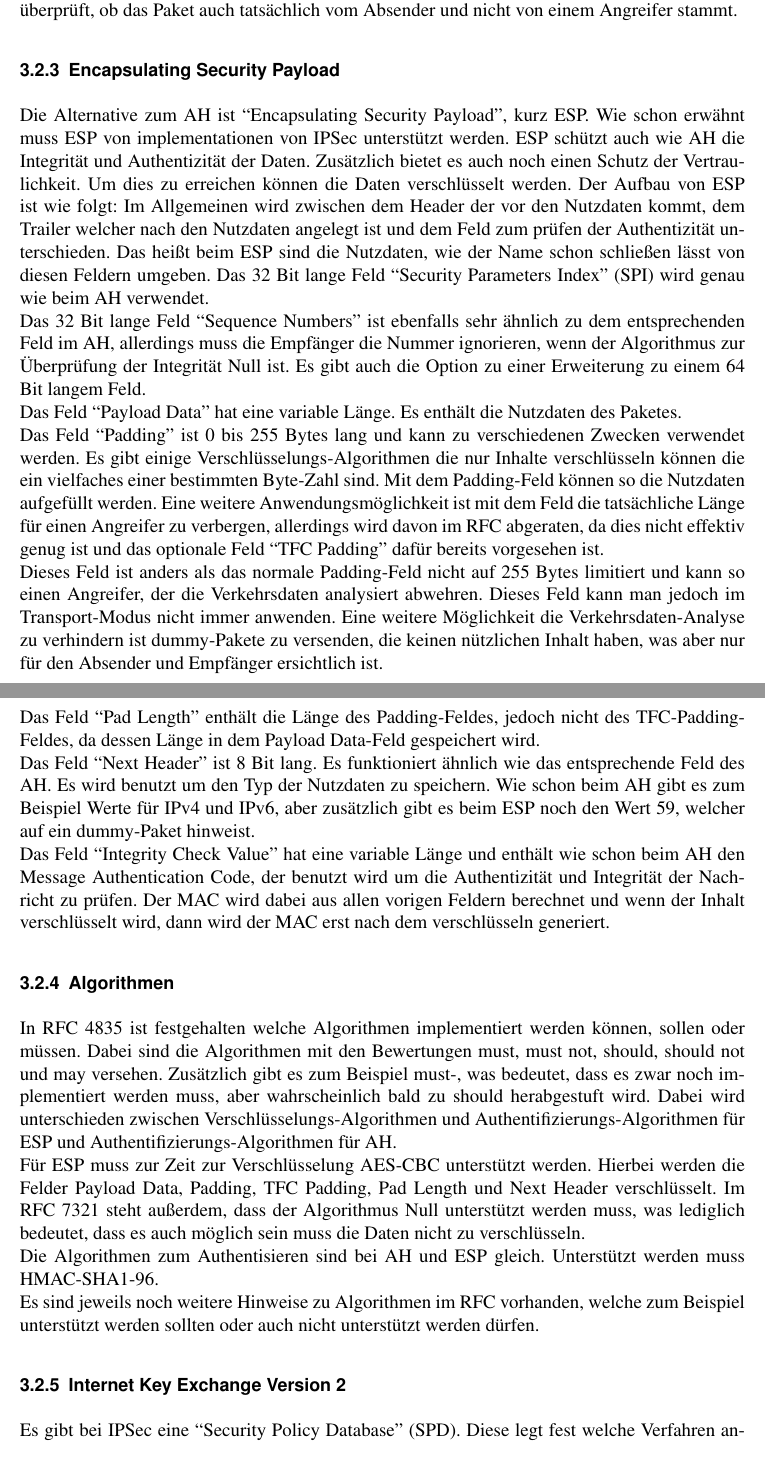
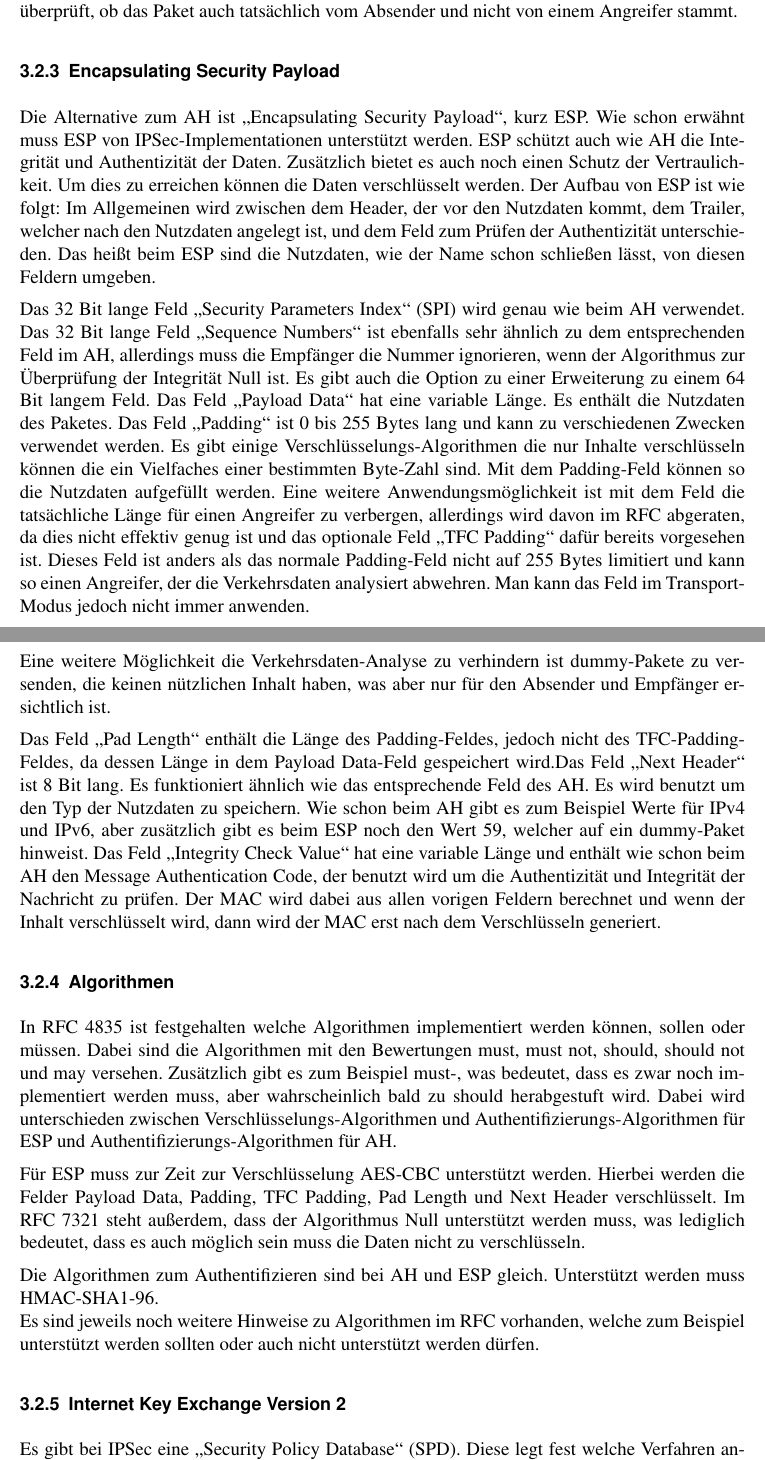
Before and after one commit to 2martens/uni, a LaTeX document (sem/OpenVPN_vs_IPSec-Paper.tex): two parts of pages 6 and 7 of 13, joined at a grey line, cut so that both start at the same text. Compiled offline with pdfLaTeX.

Commit message:
Sem: Fromatierung verbessert

```diff
--- a/sem/OpenVPN_vs_IPSec-Paper.tex
+++ b/sem/OpenVPN_vs_IPSec-Paper.tex
@@ -101,29 +101,30 @@ Das 32 Bit lange Feld ``Sequence Number'' wird bei jedem versendeten Paket um 1
-Das Feld ``Integrity Check Value'' (ICV) enthält den MAC-Wert. Da dieser je nach verwendetem Algorithmus unterschiedlich lang ist, hat das Feld ebenfalls eine Variable Länge, dessen Beschränkung allerdings ist, dass es ein Vielfaches von 32 Bit sein muss, und dass der komplette AH ebenfalls ein vielfaches von 32 Bit bei IPv4 und ein vielfaches von 64 Bit bei IPv6 sein muss. Der MAC-Wert wird zur Überprüfung der Authentizität der Daten verwendet, das heißt es wird überprüft, ob das Paket auch tatsächlich vom Absender und nicht von einem Angreifer stammt.
+Das 8 Bit lange Feld "`Next Header"' gibt an welche Art Nutzdaten nach dem AH folgen. Eine 4 bedeutet zum Beispiel IPv4 und eine 41 IPv6. Das 8 Bit lange Feld "`Payload Length"' gibt die Länge des AH in 4 Byte Worten - 2 an. Das 16 Bit lange Feld "`Reserved"' ist reserviert, damit man es in Zukunft nutzen kann, falls es benötigt wird. Das 32 Bit lange Feld "`Security Parameters Index"' (SPI) enthält die verwendete Security Association, die beim Versenden des Paketes verwendet wurde. Die Security Association beschreibt dabei, welche Sicherheitsdienste verwendet wurden, damit der Empfänger das Paket verarbeiten kann. Das 32 Bit lange Feld "`Sequence Number"' wird bei jedem versendeten Paket um 1 erhöht, um so Replay-Angriffe zu verhindern. Der Empfänger akzeptiert das Paket dabei nur, wenn die Sequence Number dabei in einem bestimmten Fenster liegt. Dieses Fenster ist daher vorhanden, da Pakete oft nicht in der selben Reihenfolge empfangen, wie sie versendet werden. Außerdem ist die Nummer mit einer MAC geschützt. Das heißt, wenn der Angreifer die Nummer ändert, dann stimmt der MAC nicht, und wenn er sie nicht ändert, dann fällt diese nicht mehr in das Fenster. Es gibt auch die Möglichkeit ein erweitertes 64 Bit langes Feld für die Sequence Number zu verwenden.
+
+Das Feld "`Integrity Check Value"' (ICV) enthält den MAC-Wert. Da dieser je nach verwendetem Algorithmus unterschiedlich lang ist, hat das Feld ebenfalls eine Variable Länge, dessen Beschränkung allerdings ist, dass es ein Vielfaches von 32 Bit sein muss, und dass der komplette AH ebenfalls ein vielfaches von 32 Bit bei IPv4 und ein vielfaches von 64 Bit bei IPv6 sein muss. Der MAC-Wert wird zur Überprüfung der Authentizität der Daten verwendet, das heißt es wird überprüft, ob das Paket auch tatsächlich vom Absender und nicht von einem Angreifer stammt.
 \subsubsection{Encapsulating Security Payload}
-Die Alternative zum AH ist ``Encapsulating Security Payload'', kurz ESP. Wie schon erwähnt muss ESP von implementationen von IPSec unterstützt werden.
+Die Alternative zum AH ist "`Encapsulating Security Payload"', kurz ESP. Wie schon erwähnt muss ESP von IPSec-Implementationen unterstützt werden.
 ESP schützt auch wie AH die Integrität und Authentizität der Daten. Zusätzlich bietet es auch noch einen Schutz der Vertraulichkeit. Um dies zu erreichen können die Daten verschlüsselt werden. Der Aufbau von ESP ist wie folgt:
 %Abbild Aufbau des ESP
-Im Allgemeinen wird zwischen dem Header der vor den Nutzdaten kommt, dem Trailer welcher nach den Nutzdaten angelegt ist und dem Feld zum prüfen der Authentizität unterschieden. Das heißt beim ESP sind die Nutzdaten, wie der Name schon schließen lässt von diesen Feldern umgeben.
-Das 32 Bit lange Feld ``Security Parameters Index'' (SPI) wird genau wie beim AH verwendet.\\
-Das 32 Bit lange Feld ``Sequence Numbers'' ist ebenfalls sehr ähnlich zu dem entsprechenden Feld im AH, allerdings muss die Empfänger die Nummer ignorieren, wenn der Algorithmus zur Überprüfung der Integrität Null ist. Es gibt auch die Option zu einer Erweiterung zu einem 64 Bit langem Feld.\\
-Das Feld ``Payload Data'' hat eine variable Länge. Es enthält die Nutzdaten des Paketes.\\
-Das Feld ``Padding'' ist 0 bis 255 Bytes lang und kann zu verschiedenen Zwecken verwendet werden. Es gibt einige Verschlüsselungs-Algorithmen die nur Inhalte verschlüsseln können die ein vielfaches einer bestimmten Byte-Zahl sind. Mit dem Padding-Feld können so die Nutzdaten aufgefüllt werden. Eine weitere Anwendungsmöglichkeit ist mit dem Feld die tatsächliche Länge für einen Angreifer zu verbergen, allerdings wird davon im RFC abgeraten, da dies nicht effektiv genug ist und das optionale Feld ``TFC Padding'' dafür bereits vorgesehen ist.\\
-Dieses Feld ist anders als das normale Padding-Feld nicht auf 255 Bytes limitiert und kann so einen Angreifer, der die Verkehrsdaten analysiert abwehren. Dieses Feld kann man jedoch im Transport-Modus nicht immer anwenden. Eine weitere Möglichkeit die Verkehrsdaten-Analyse zu verhindern ist dummy-Pakete zu versenden, die keinen nützlichen Inhalt haben, was aber nur für den Absender und Empfänger ersichtlich ist.\\
-Das Feld ``Pad Length'' enthält die Länge des Padding-Feldes, jedoch nicht des TFC-Padding-Feldes, da dessen Länge in dem Payload Data-Feld gespeichert wird.\\%herausfinden warum genau
-Das Feld ``Next Header'' ist 8 Bit lang. Es funktioniert ähnlich wie das entsprechende Feld des AH. Es wird benutzt um den Typ der Nutzdaten zu speichern. Wie schon beim AH gibt es zum Beispiel Werte für IPv4 und IPv6, aber zusätzlich gibt es beim ESP noch den Wert 59, welcher auf ein dummy-Paket hinweist.\\
-Das Feld ``Integrity Check Value'' hat eine variable Länge und enthält wie schon beim AH den Message Authentication Code, der benutzt wird um die Authentizität und Integrität der Nachricht zu prüfen. Der MAC wird dabei aus allen vorigen Feldern berechnet und wenn der Inhalt verschlüsselt wird, dann wird der MAC erst nach dem verschlüsseln generiert.
+Im Allgemeinen wird zwischen dem Header, der vor den Nutzdaten kommt, dem Trailer, welcher nach den Nutzdaten angelegt ist, und dem Feld zum Prüfen der Authentizität unterschieden. Das heißt beim ESP sind die Nutzdaten, wie der Name schon schließen lässt, von diesen Feldern umgeben.
 
+Das 32 Bit lange Feld "`Security Parameters Index"' (SPI) wird genau wie beim AH verwendet. Das 32 Bit lange Feld "`Sequence Numbers"' ist ebenfalls sehr ähnlich zu dem entsprechenden Feld im AH, allerdings muss die Empfänger die Nummer ignorieren, wenn der Algorithmus zur Überprüfung der Integrität Null ist. Es gibt auch die Option zu einer Erweiterung zu einem 64 Bit langem Feld. Das Feld "`Payload Data"' hat eine variable Länge. Es enthält die Nutzdaten des Paketes. Das Feld "`Padding"' ist 0 bis 255 Bytes lang und kann zu verschiedenen Zwecken verwendet werden. Es gibt einige Verschlüsselungs-Algorithmen die nur Inhalte verschlüsseln können die ein Vielfaches einer bestimmten Byte-Zahl sind. Mit dem Padding-Feld können so die Nutzdaten aufgefüllt werden. Eine weitere Anwendungsmöglichkeit ist mit dem Feld die tatsächliche Länge für einen Angreifer zu verbergen, allerdings wird davon im RFC abgeraten, da dies nicht effektiv genug ist und das optionale Feld "`TFC Padding"' dafür bereits vorgesehen ist. Dieses Feld ist anders als das normale Padding-Feld nicht auf 255 Bytes limitiert und kann so einen Angreifer, der die Verkehrsdaten analysiert abwehren. Man kann das Feld im Transport-Modus jedoch nicht immer anwenden.
+
+Eine weitere Möglichkeit die Verkehrsdaten-Analyse zu verhindern ist dummy-Pakete zu versenden, die keinen nützlichen Inhalt haben, was aber nur für den Absender und Empfänger ersichtlich ist.
+
+Das Feld "`Pad Length"' enthält die Länge des Padding-Feldes, jedoch nicht des TFC-Padding-Feldes, da dessen Länge in dem Payload Data-Feld gespeichert wird.%herausfinden warum genau
+Das Feld "`Next Header"' ist 8 Bit lang. Es funktioniert ähnlich wie das entsprechende Feld des AH. Es wird benutzt um den Typ der Nutzdaten zu speichern. Wie schon beim AH gibt es zum Beispiel Werte für IPv4 und IPv6, aber zusätzlich gibt es beim ESP noch den Wert 59, welcher auf ein dummy-Paket hinweist. Das Feld "`Integrity Check Value"' hat eine variable Länge und enthält wie schon beim AH den Message Authentication Code, der benutzt wird um die Authentizität und Integrität der Nachricht zu prüfen. Der MAC wird dabei aus allen vorigen Feldern berechnet und wenn der Inhalt verschlüsselt wird, dann wird der MAC erst nach dem Verschlüsseln generiert.
 
 \subsubsection{Algorithmen}
-In RFC 4835 ist festgehalten welche Algorithmen implementiert werden können, sollen oder müssen. Dabei sind die Algorithmen mit den Bewertungen must, must not, should, should not und may versehen. Zusätzlich gibt es zum Beispiel must-, was bedeutet, dass es zwar noch implementiert werden muss, aber wahrscheinlich bald zu should herabgestuft wird. Dabei wird unterschieden zwischen Verschlüsselungs-Algorithmen und Authentifizierungs-Algorithmen für ESP und Authentifizierungs-Algorithmen für AH.\\
-Für ESP muss zur Zeit zur Verschlüsselung AES-CBC unterstützt werden. Hierbei werden die Felder Payload Data, Padding, TFC Padding, Pad Length und Next Header verschlüsselt. Im RFC 7321 steht außerdem, dass der Algorithmus Null unterstützt werden muss, was lediglich bedeutet, dass es auch möglich sein muss die Daten nicht zu verschlüsseln.\\
-Die Algorithmen zum Authentisieren sind bei AH und ESP gleich. Unterstützt werden muss HMAC-SHA1-96.\\
+In RFC 4835 ist festgehalten welche Algorithmen implementiert werden können, sollen oder müssen. Dabei sind die Algorithmen mit den Bewertungen must, must not, should, should not und may versehen. Zusätzlich gibt es zum Beispiel must-, was bedeutet, dass es zwar noch implementiert werden muss, aber wahrscheinlich bald zu should herabgestuft wird. Dabei wird unterschieden zwischen Verschlüsselungs-Algorithmen und Authentifizierungs-Algorithmen für ESP und Authentifizierungs-Algorithmen für AH.
+
+Für ESP muss zur Zeit zur Verschlüsselung AES-CBC unterstützt werden. Hierbei werden die Felder Payload Data, Padding, TFC Padding, Pad Length und Next Header verschlüsselt. Im RFC 7321 steht außerdem, dass der Algorithmus Null unterstützt werden muss, was lediglich bedeutet, dass es auch möglich sein muss die Daten nicht zu verschlüsseln.
+
+Die Algorithmen zum Authentifizieren sind bei AH und ESP gleich. Unterstützt werden muss HMAC-SHA1-96.\\
 Es sind jeweils noch weitere Hinweise zu Algorithmen im RFC vorhanden, welche zum Beispiel unterstützt werden sollten oder auch nicht unterstützt werden dürfen.
 \subsubsection{Internet Key Exchange Version 2}
-Es gibt bei IPSec eine ``Security Policy Database'' (SPD). Diese legt fest welche Verfahren angewendet werden dürfen, das heißt hier wird festgelegt welche Security Associations erstellt werden dürfen. Die Security Associations (SA) werden wiederum in einer eigenen Datenbank gespeichert, also in einer SAD. Die SA enthalten unter anderem auch die verwendeten Schlüssel. \\
+Es gibt bei IPSec eine "`Security Policy Database"' (SPD). Diese legt fest welche Verfahren angewendet werden und welche Security Associations erstellt werden dürfen. Die Security Associations (SA) werden wiederum in einer eigenen Datenbank gespeichert, also in einer SAD. Die SA enthalten unter anderem auch die verwendeten Schlüssel.
+
 Die SPD wird üblicherweise per Hand eingerichtet, da diese eher statisch ist und man während der Kommunikation keine Einträge vornehmen muss. Für die SAD wird üblicherweise IKEv2 verwendet, welches die SAs automatisch verwaltet.
-
-
 
 %%%%%%%%%%%%%%%%%%%%%%%%%%%%%%%%%%%%%%%%%%%%%%%%%%%%%%%%%%%%%%%%%%%%%
 \section{OpenVPN}
```
Also changed, not shown: sem/OpenVPN_vs_IPSec-Paper.tex (20 more changed lines).
